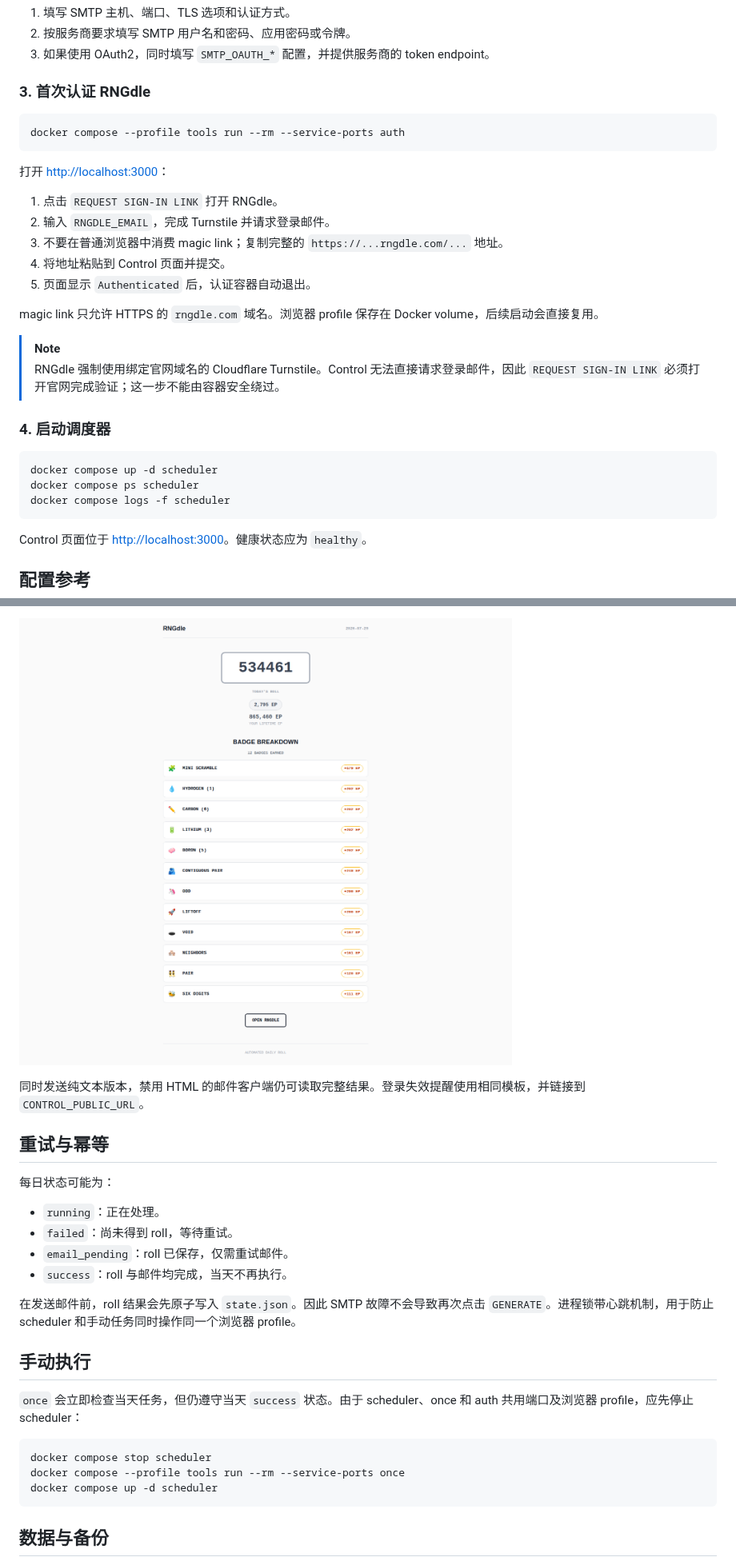
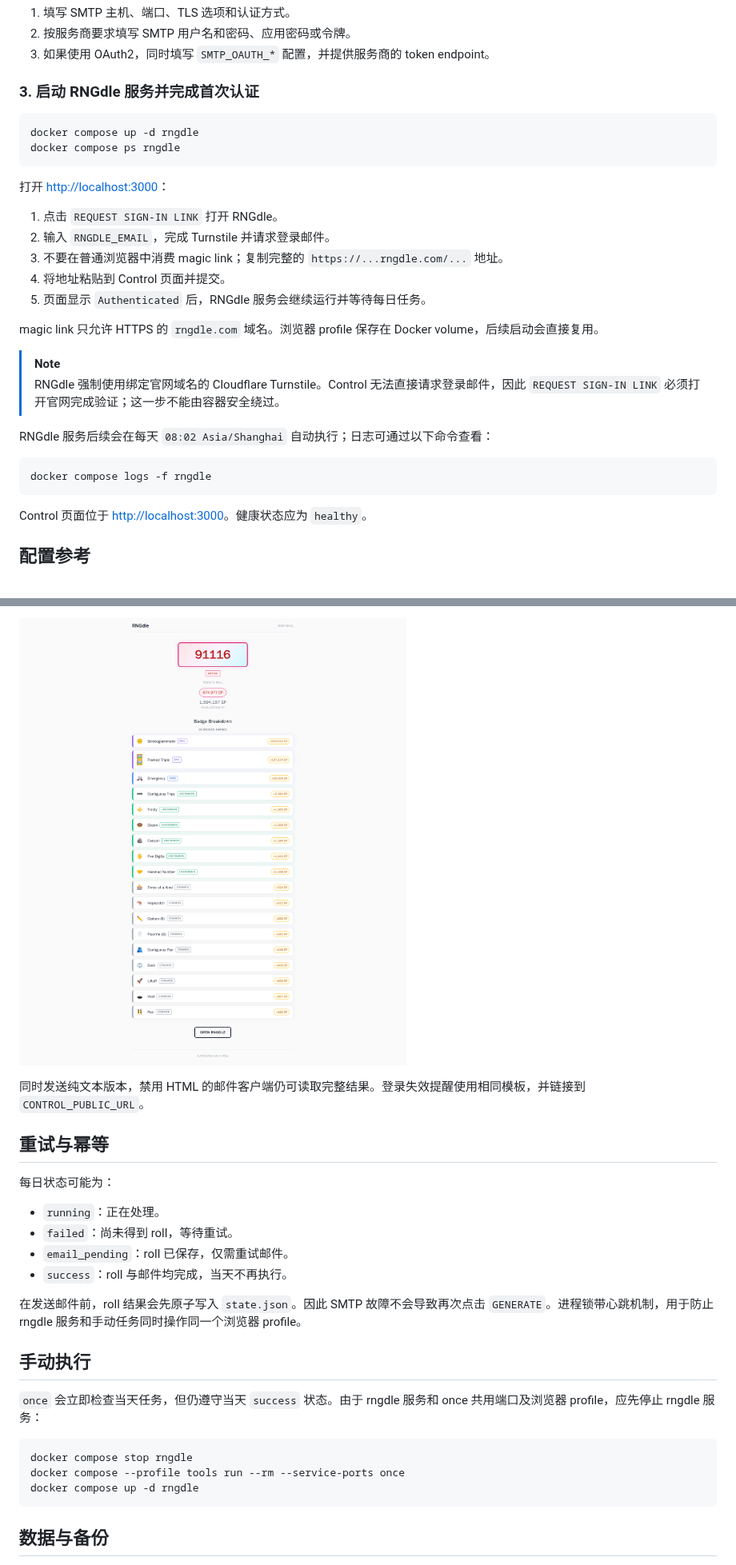
Before and after one commit to Insouciant21/RNGdle-Automation, a Markdown page: README.md, 2 parts joined by grey strips. Shown at 80% size. GitHub-like rendering; pictures changed too: docs/email-result.png.

````diff
--- a/README.md
+++ b/README.md
@@ -95,10 +97,11 @@ MAIL_TO=receiver@example.com
 2. 按服务商要求填写 SMTP 用户名和密码、应用密码或令牌。
 3. 如果使用 OAuth2，同时填写 `SMTP_OAUTH_*` 配置，并提供服务商的 token endpoint。
 
-### 3. 首次认证 RNGdle
+### 3. 启动 RNGdle 服务并完成首次认证
 
 ```bash
-docker compose --profile tools run --rm --service-ports auth
+docker compose up -d rngdle
+docker compose ps rngdle
 ```
 
 打开 [http://localhost:3000](http://localhost:3000)：
@@ -107,19 +110,17 @@ docker compose --profile tools run --rm --service-ports auth
 2. 输入 `RNGDLE_EMAIL`，完成 Turnstile 并请求登录邮件。
 3. 不要在普通浏览器中消费 magic link；复制完整的 `https://...rngdle.com/...` 地址。
 4. 将地址粘贴到 Control 页面并提交。
-5. 页面显示 `Authenticated` 后，认证容器自动退出。
+5. 页面显示 `Authenticated` 后，RNGdle 服务会继续运行并等待每日任务。
 
 magic link 只允许 HTTPS 的 `rngdle.com` 域名。浏览器 profile 保存在 Docker volume，后续启动会直接复用。
 
 > [!NOTE]
 > RNGdle 强制使用绑定官网域名的 Cloudflare Turnstile。Control 无法直接请求登录邮件，因此 `REQUEST SIGN-IN LINK` 必须打开官网完成验证；这一步不能由容器安全绕过。
 
-### 4. 启动调度器
+RNGdle 服务后续会在每天 `08:02 Asia/Shanghai` 自动执行；日志可通过以下命令查看：
 
 ```bash
-docker compose up -d scheduler
-docker compose ps scheduler
-docker compose logs -f scheduler
+docker compose logs -f rngdle
 ```
 
 Control 页面位于 [http://localhost:3000](http://localhost:3000)。健康状态应为 `healthy`。
@@ -235,16 +239,16 @@ HTML 邮件使用与 RNGdle 结果页一致的层级：
 - `email_pending`：roll 已保存，仅需重试邮件。
 - `success`：roll 与邮件均完成，当天不再执行。
 
-在发送邮件前，roll 结果会先原子写入 `state.json`。因此 SMTP 故障不会导致再次点击 `GENERATE`。进程锁带心跳机制，用于防止 scheduler 和手动任务同时操作同一个浏览器 profile。
+在发送邮件前，roll 结果会先原子写入 `state.json`。因此 SMTP 故障不会导致再次点击 `GENERATE`。进程锁带心跳机制，用于防止 rngdle 服务和手动任务同时操作同一个浏览器 profile。
 
 ## 手动执行
 
-`once` 会立即检查当天任务，但仍遵守当天 `success` 状态。由于 scheduler、once 和 auth 共用端口及浏览器 profile，应先停止 scheduler：
+`once` 会立即检查当天任务，但仍遵守当天 `success` 状态。由于 rngdle 服务和 once 共用端口及浏览器 profile，应先停止 rngdle 服务：
 
 ```bash
-docker compose stop scheduler
+docker compose stop rngdle
 docker compose --profile tools run --rm --service-ports once
-docker compose up -d scheduler
+docker compose up -d rngdle
 ```
 
 ## 数据与备份
````
Also changed, not shown: other parts of README.md (+29 -25 lines), docs/control-auth.png (added), docs/control-email.png (deleted), docs/control-logs.png, docs/control-page.png, docs/control-settings.png, 12 other files.
